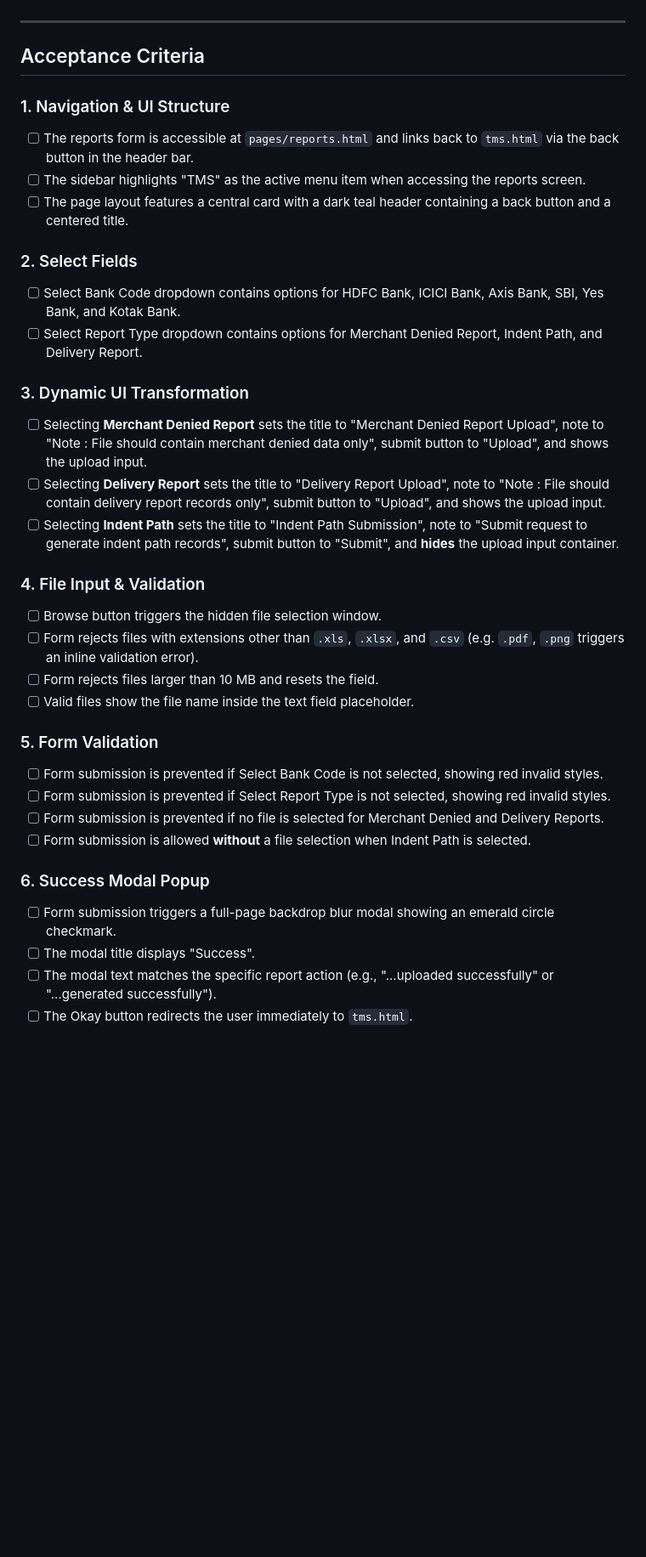
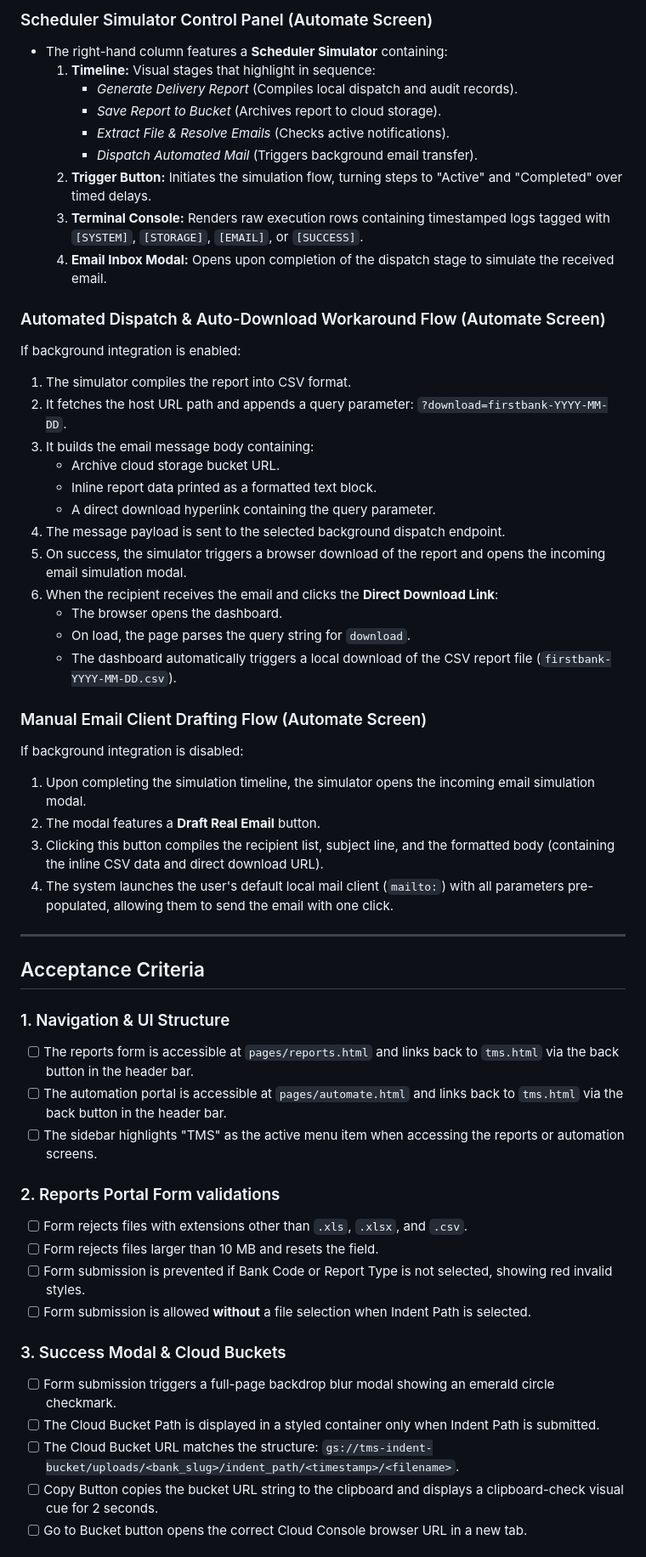
Before and after one commit to Sekhar03/tms, a Markdown page: prd.md, the part around one of its changes. Shown at 85% size. Drawn GitHub-style; blank space fills up the shorter version.

```diff
--- a/prd.md
+++ b/prd.md
@@ -181,3 +213,35 @@ Clicking the **Download Sample Excel Sheet** button fetches a dynamically built
+### Scheduler Simulator Control Panel (Automate Screen)
+* The right-hand column features a **Scheduler Simulator** containing:
+  1. **Timeline:** Visual stages that highlight in sequence:
+     - *Generate Delivery Report* (Compiles local dispatch and audit records).
+     - *Save Report to Bucket* (Archives report to cloud storage).
+     - *Extract File & Resolve Emails* (Checks active notifications).
+     - *Dispatch Automated Mail* (Triggers background email transfer).
+  2. **Trigger Button:** Initiates the simulation flow, turning steps to "Active" and "Completed" over timed delays.
+  3. **Terminal Console:** Renders raw execution rows containing timestamped logs tagged with `[SYSTEM]`, `[STORAGE]`, `[EMAIL]`, or `[SUCCESS]`.
+  4. **Email Inbox Modal:** Opens upon completion of the dispatch stage to simulate the received email.
+
+### Automated Dispatch & Auto-Download Workaround Flow (Automate Screen)
+If background integration is enabled:
+1. The simulator compiles the report into CSV format.
+2. It fetches the host URL path and appends a query parameter: `?download=firstbank-YYYY-MM-DD`.
+3. It builds the email message body containing:
+   - Archive cloud storage bucket URL.
+   - Inline report data printed as a formatted text block.
+   - A direct download hyperlink containing the query parameter.
+4. The message payload is sent to the selected background dispatch endpoint.
+5. On success, the simulator triggers a browser download of the report and opens the incoming email simulation modal.
+6. When the recipient receives the email and clicks the **Direct Download Link**:
+   - The browser opens the dashboard.
+   - On load, the page parses the query string for `download`.
+   - The dashboard automatically triggers a local download of the CSV report file (`firstbank-YYYY-MM-DD.csv`).
+
+### Manual Email Client Drafting Flow (Automate Screen)
+If background integration is disabled:
+1. Upon completing the simulation timeline, the simulator opens the incoming email simulation modal.
+2. The modal features a **Draft Real Email** button.
+3. Clicking this button compiles the recipient list, subject line, and the formatted body (containing the inline CSV data and direct download URL).
+4. The system launches the user's default local mail client (`mailto:`) with all parameters pre-populated, allowing them to send the email with one click.
 
 ---
 
@@ -185,33 +249,19 @@ Clicking the **Download Sample Excel Sheet** button fetches a dynamically built
 
 ### 1. Navigation & UI Structure
 * [ ] The reports form is accessible at `pages/reports.html` and links back to `tms.html` via the back button in the header bar.
-* [ ] The sidebar highlights "TMS" as the active menu item when accessing the reports screen.
-* [ ] The page layout features a central card with a dark teal header containing a back button and a centered title.
+* [ ] The automation portal is accessible at `pages/automate.html` and links back to `tms.html` via the back button in the header bar.
+* [ ] The sidebar highlights "TMS" as the active menu item when accessing the reports or automation screens.
 
-### 2. Select Fields
-* [ ] Select Bank Code dropdown contains options for HDFC Bank, ICICI Bank, Axis Bank, SBI, Yes Bank, and Kotak Bank.
-* [ ] Select Report Type dropdown contains options for Merchant Denied Report, Indent Path, and Delivery Report.
-
-### 3. Dynamic UI Transformation
-* [ ] Selecting **Merchant Denied Report** sets the title to "Merchant Denied Report Upload", note to "Note : File should contain merchant denied data only", submit button to "Upload", and shows the upload input.
-* [ ] Selecting **Delivery Report** sets the title to "Delivery Report Upload", note to "Note : File should contain delivery report records only", submit button to "Upload", and shows the upload input.
-* [ ] Selecting **Indent Path** sets the title to "Indent Path Submission", note to "Submit request to generate indent path records", submit button to "Submit", and **hides** the upload input container.
-
-### 4. File Input & Validation
-* [ ] Browse button triggers the hidden file selection window.
-* [ ] Form rejects files with extensions other than `.xls`, `.xlsx`, and `.csv` (e.g. `.pdf`, `.png` triggers an inline validation error).
+### 2. Reports Portal Form validations
+* [ ] Form rejects files with extensions other than `.xls`, `.xlsx`, and `.csv`.
 * [ ] Form rejects files larger than 10 MB and resets the field.
-* [ ] Valid files show the file name inside the text field placeholder.
-
-### 5. Form Validation
-* [ ] Form submission is prevented if Select Bank Code is not selected, showing red invalid styles.
-* [ ] Form submission is prevented if Select Report Type is not selected, showing red invalid styles.
-* [ ] Form submission is prevented if no file is selected for Merchant Denied and Delivery Reports.
+* [ ] Form submission is prevented if Bank Code or Report Type is not selected, showing red invalid styles.
 * [ ] Form submission is allowed **without** a file selection when Indent Path is selected.
 
-### 6. Success Modal Popup
+### 3. Success Modal & Cloud Buckets
 * [ ] Form submission triggers a full-page backdrop blur modal showing an emerald circle checkmark.
-* [ ] The modal title displays "Success".
-* [ ] The modal text matches the specific report action (e.g., "...uploaded successfully" or "...generated successfully").
-* [ ] The Okay button redirects the user immediately to `tms.html`.
+* [ ] The Cloud Bucket Path is displayed in a styled container only when Indent Path is submitted.
+* [ ] The Cloud Bucket URL matches the structure: `gs://tms-indent-bucket/uploads/<bank_slug>/indent_path/<timestamp>/<filename>`.
+* [ ] Copy Button copies the bucket URL string to the clipboard and displays a clipboard-check visual cue for 2 seconds.
+* [ ] Go to Bucket button opens the correct Cloud Console browser URL in a new tab.
 
```
Also changed, not shown: other parts of prd.md (+130 -93 lines), automate_prd.md (deleted, +0 -163 lines).
